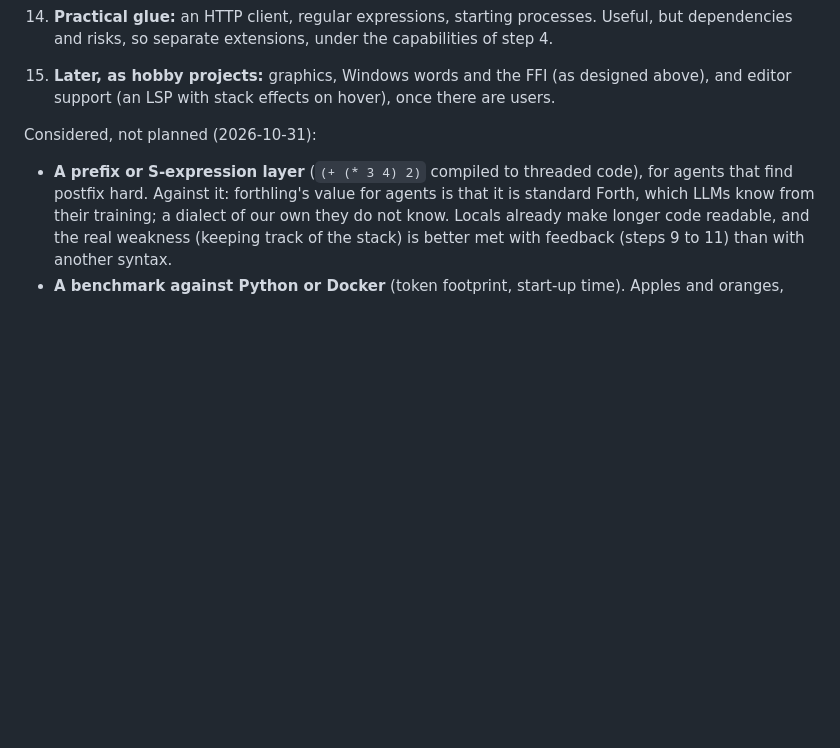
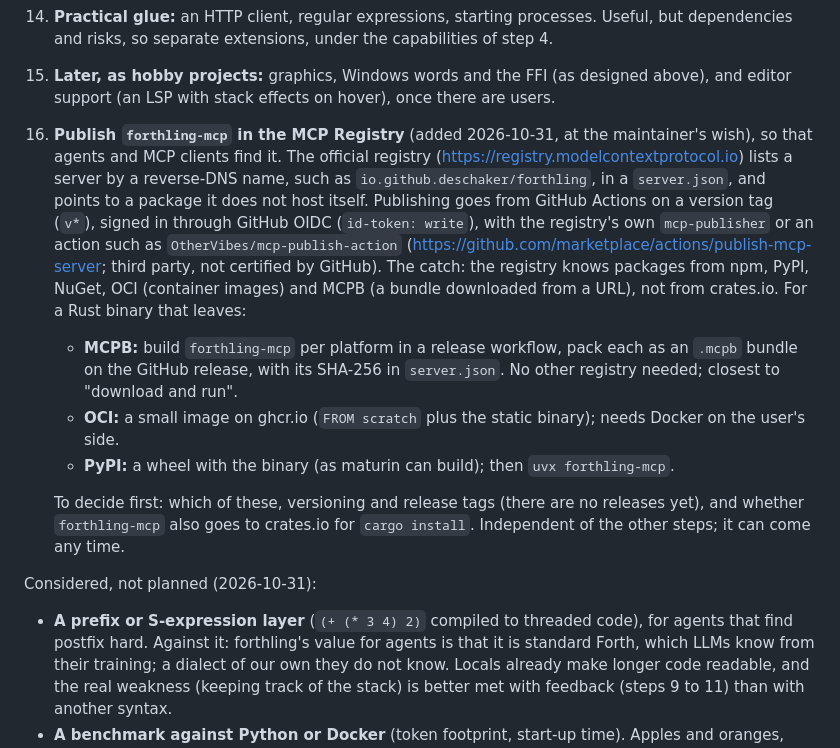
Before and after one commit to DeSchaker/forthling, a Markdown page: ROADMAP.md, the part around the change. Rendered like a GitHub page; blank space fills up the shorter version.

Commit message:
Plan publishing forthling-mcp in the MCP Registry
Step 16 of the roadmap: what the registry needs, and that it knows no
crates.io packages, so a Rust binary goes as MCPB bundles, an OCI image
or a PyPI wheel; the choice and the release tags are still open.

Co-Authored-By: Claude Opus 5.5 <noreply@anthropic.com>

```diff
--- a/ROADMAP.md
+++ b/ROADMAP.md
@@ -867,6 +867,27 @@ positioning and what agents need. The old step 8 (debugging and tracing) became
     but dependencies and risks, so separate extensions, under the capabilities of step 4.
 15. **Later, as hobby projects:** graphics, Windows words and the FFI (as designed above),
     and editor support (an LSP with stack effects on hover), once there are users.
+16. **Publish `forthling-mcp` in the MCP Registry** (added 2026-10-31, at the
+    maintainer's wish), so that agents and MCP clients find it. The official registry
+    (https://registry.modelcontextprotocol.io) lists a server by a reverse-DNS name, such
+    as `io.github.deschaker/forthling`, in a `server.json`, and points to a package it
+    does not host itself. Publishing goes from GitHub Actions on a version tag (`v*`),
+    signed in through GitHub OIDC (`id-token: write`), with the registry's own
+    `mcp-publisher` or an action such as `OtherVibes/mcp-publish-action`
+    (https://github.com/marketplace/actions/publish-mcp-server; third party, not
+    certified by GitHub). The catch: the registry knows packages from npm, PyPI, NuGet,
+    OCI (container images) and MCPB (a bundle downloaded from a URL), not from
+    crates.io. For a Rust binary that leaves:
+    - **MCPB:** build `forthling-mcp` per platform in a release workflow, pack each as an
+      `.mcpb` bundle on the GitHub release, with its SHA-256 in `server.json`. No other
+      registry needed; closest to "download and run".
+    - **OCI:** a small image on ghcr.io (`FROM scratch` plus the static binary); needs
+      Docker on the user's side.
+    - **PyPI:** a wheel with the binary (as maturin can build); then `uvx forthling-mcp`.
+
+    To decide first: which of these, versioning and release tags (there are no releases
+    yet), and whether `forthling-mcp` also goes to crates.io for `cargo install`.
+    Independent of the other steps; it can come any time.
 
 Considered, not planned (2026-10-31):
 - **A prefix or S-expression layer** (`(+ (* 3 4) 2)` compiled to threaded code), for
```
